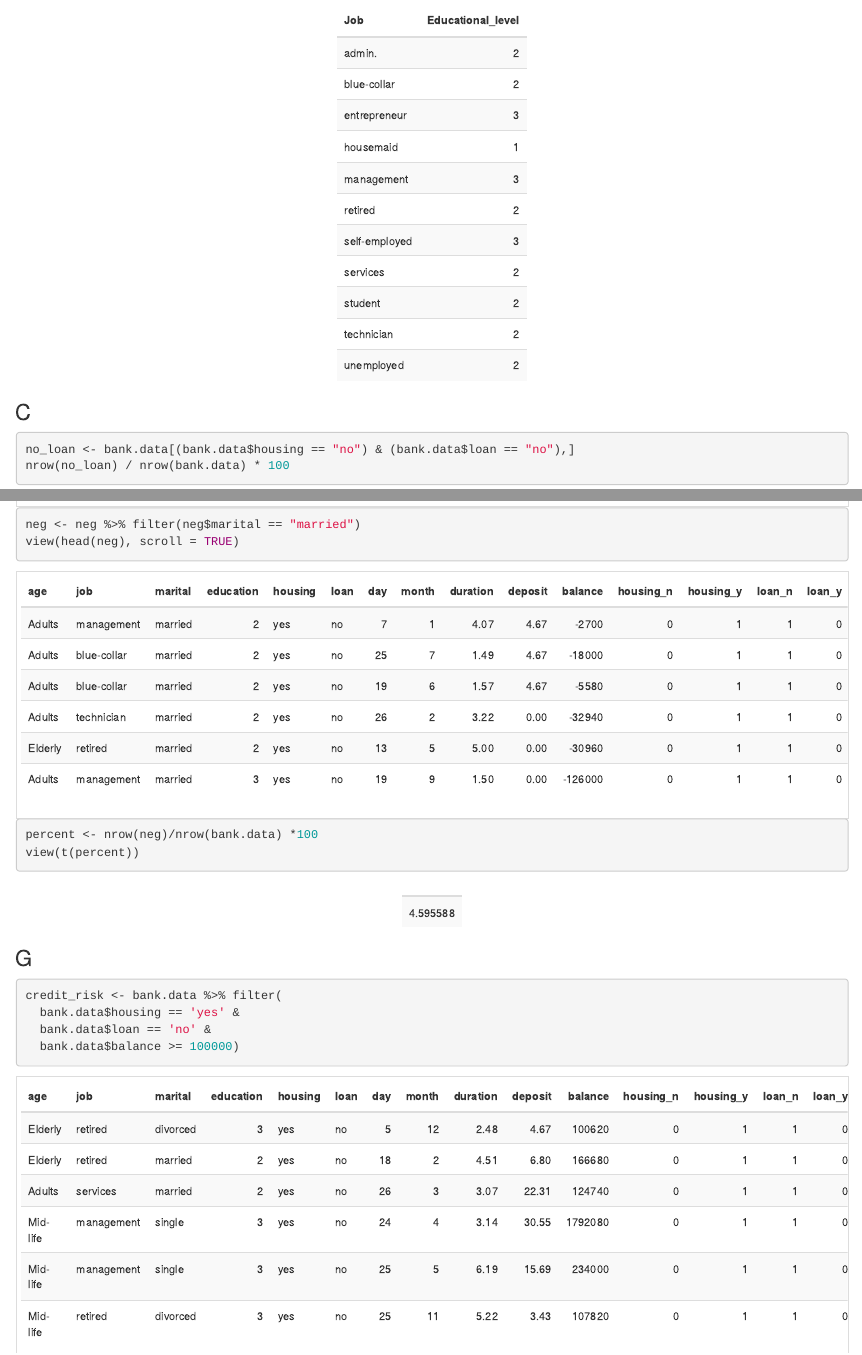
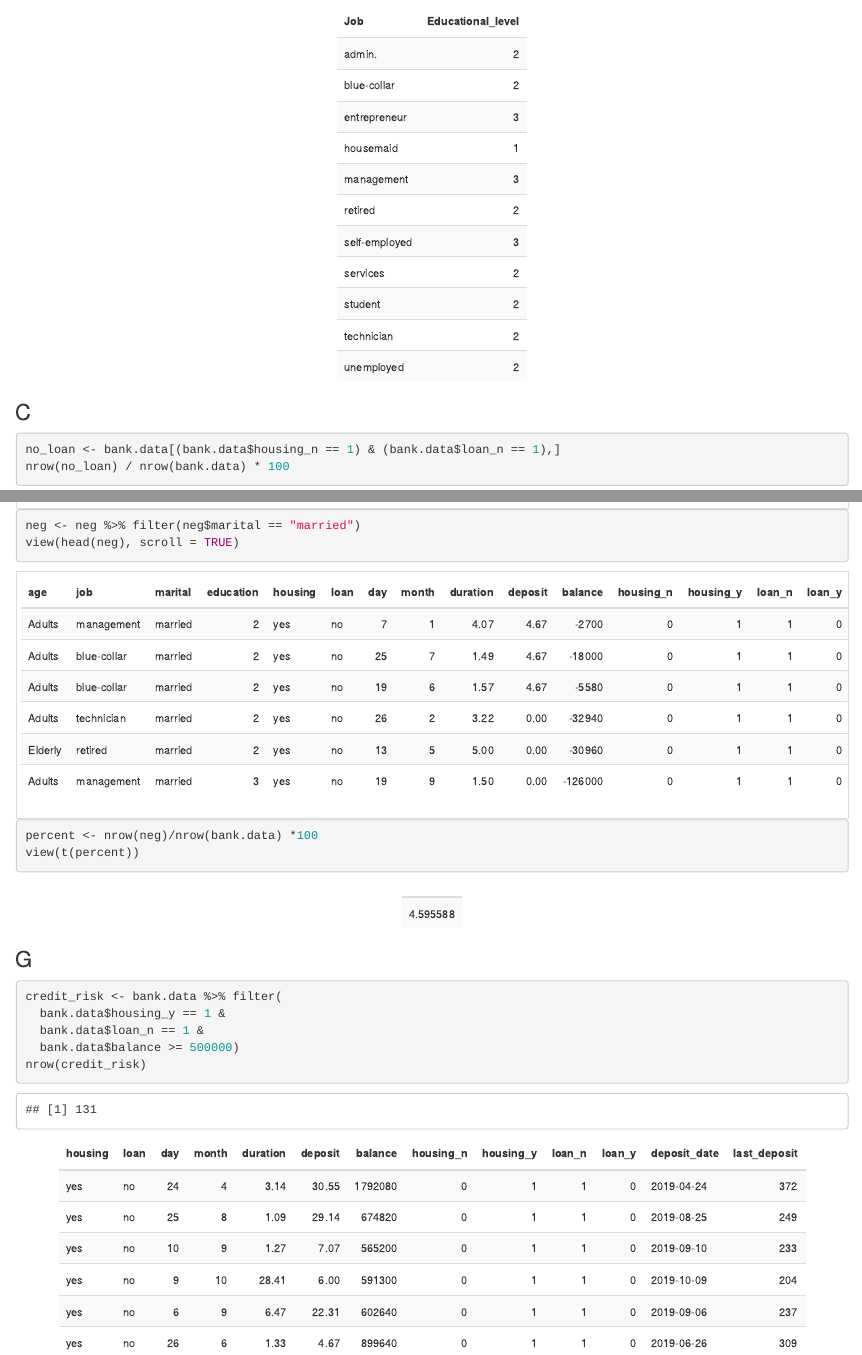
Before and after one commit to RowAtk/credit-bank, an R Markdown document (markdown.Rmd): the page in a window 1100 px wide, from 10950 px down before the commit and from 10880 px down after it, so that both start at the same text, and a second part further down, joined at a grey line. Rendered offline with R 4.5, knitr and Pandoc, with nearby package versions; drawn as R Markdown's standard HTML page in place of the format the file asks for.

Commit message:
used discrete features for analysis. regenrated markdown doc.

````diff
--- a/markdown.Rmd
+++ b/markdown.Rmd
@@ -355,7 +355,7 @@ view(dominant_ed[with(dominant_ed, order(dominant_ed$Job)),])
 
 ### C
 ```{r echo=TRUE}
-no_loan <- bank.data[(bank.data$housing == "no") & (bank.data$loan == "no"),]
+no_loan <- bank.data[(bank.data$housing_n == 1) & (bank.data$loan_n == 1),]
 nrow(no_loan) / nrow(bank.data) * 100
 ```
 
@@ -406,10 +406,11 @@ view(t(percent))
 ### G
 ```{r echo=TRUE}
 credit_risk <- bank.data %>% filter(
-  bank.data$housing == 'yes' &
-  bank.data$loan == 'no' &
-  bank.data$balance >= 100000)
+  bank.data$housing_y == 1 &
+  bank.data$loan_n == 1 &
+  bank.data$balance >= 500000)
+nrow(credit_risk)
 ```
 ```{r}
-view(head(credit_risk), scroll = TRUE)
+view(head(credit_risk[,0:-4]))
 ```
````
Also changed, not shown: question4.R (+6 -6 lines), question7g.R (+1 -1 lines), markdown.html, markdown.Rmd (2 more changed lines).
